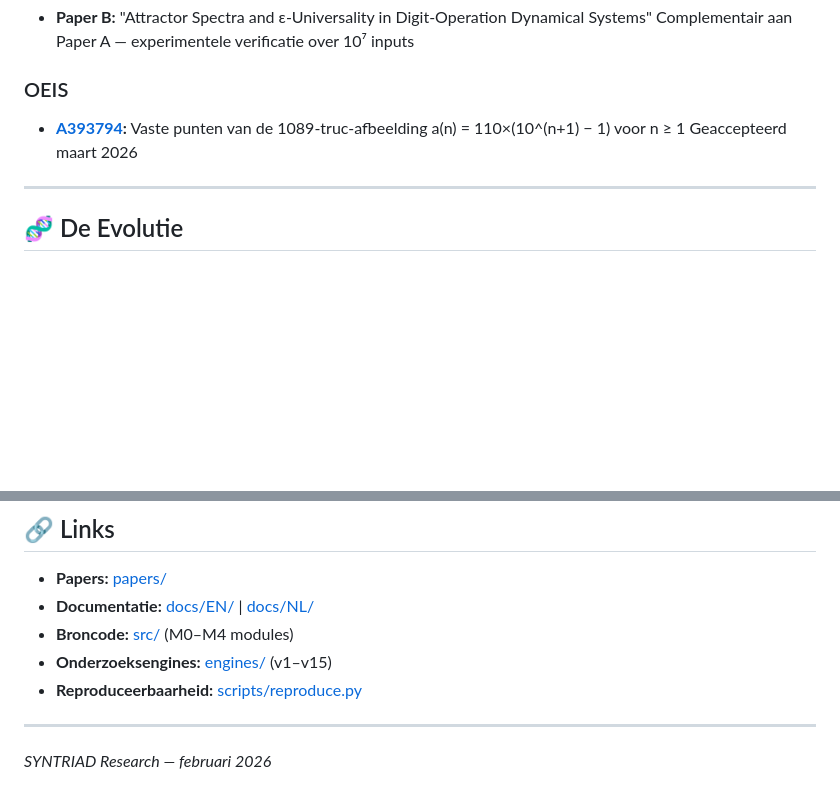
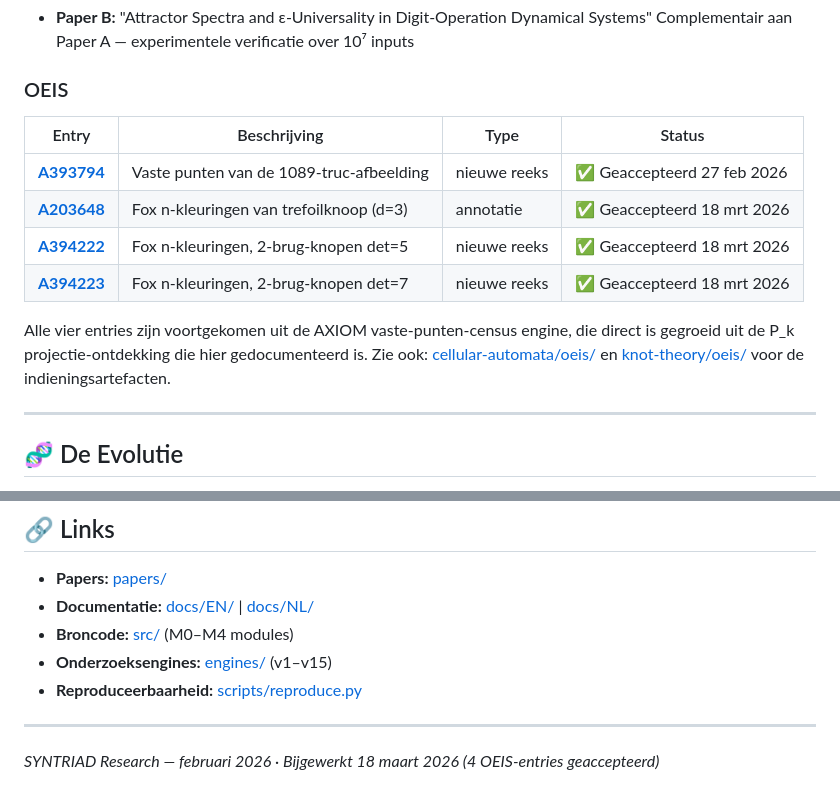
Before and after one commit to SYNTRIAD/digit-dynamics, a Markdown page: README-NL.md, 2 parts joined by grey strips. GitHub-like rendering; blank space fills up the shorter version.

Commit message:
docs: update OEIS section with 4 approved entries (Mar 18 2026)

```diff
--- a/README-NL.md
+++ b/README-NL.md
@@ -71,9 +71,17 @@ Zie [ARCHITECTURE.md](ARCHITECTURE.md) voor technische details.
   Complementair aan Paper A — experimentele verificatie over 10⁷ inputs
 
 ### OEIS
-- **[A393794](https://oeis.org/A393794):** Vaste punten van de 1089-truc-afbeelding
-  a(n) = 110×(10^(n+1) − 1) voor n ≥ 1
-  Geaccepteerd maart 2026
+
+| Entry | Beschrijving | Type | Status |
+|-------|-------------|------|--------|
+| **[A393794](https://oeis.org/A393794)** | Vaste punten van de 1089-truc-afbeelding | nieuwe reeks | ✅ Geaccepteerd 27 feb 2026 |
+| **[A203648](https://oeis.org/A203648)** | Fox n-kleuringen van trefoilknoop (d=3) | annotatie | ✅ Geaccepteerd 18 mrt 2026 |
+| **[A394222](https://oeis.org/A394222)** | Fox n-kleuringen, 2-brug-knopen det=5 | nieuwe reeks | ✅ Geaccepteerd 18 mrt 2026 |
+| **[A394223](https://oeis.org/A394223)** | Fox n-kleuringen, 2-brug-knopen det=7 | nieuwe reeks | ✅ Geaccepteerd 18 mrt 2026 |
+
+Alle vier entries zijn voortgekomen uit de AXIOM vaste-punten-census engine,
+die direct is gegroeid uit de P_k projectie-ontdekking die hier gedocumenteerd is.
+Zie ook: [cellular-automata/oeis/](cellular-automata/oeis/) en [knot-theory/oeis/](knot-theory/oeis/) voor de indieningsartefacten.
 
 ---
 
@@ -221,4 +229,4 @@ MIT-licentie — zie [LICENSE](LICENSE) voor details.
 
 ---
 
-*SYNTRIAD Research — februari 2026*
+*SYNTRIAD Research — februari 2026 · Bijgewerkt 18 maart 2026 (4 OEIS-entries geaccepteerd)*
```
